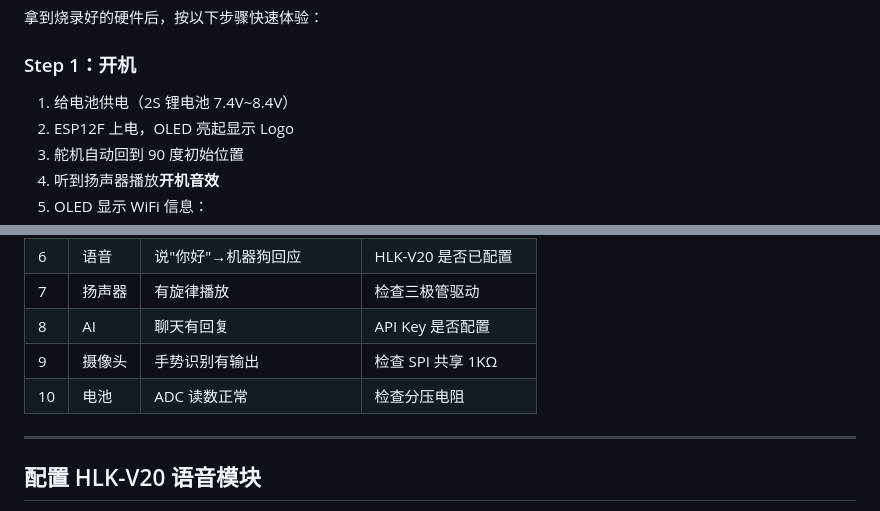
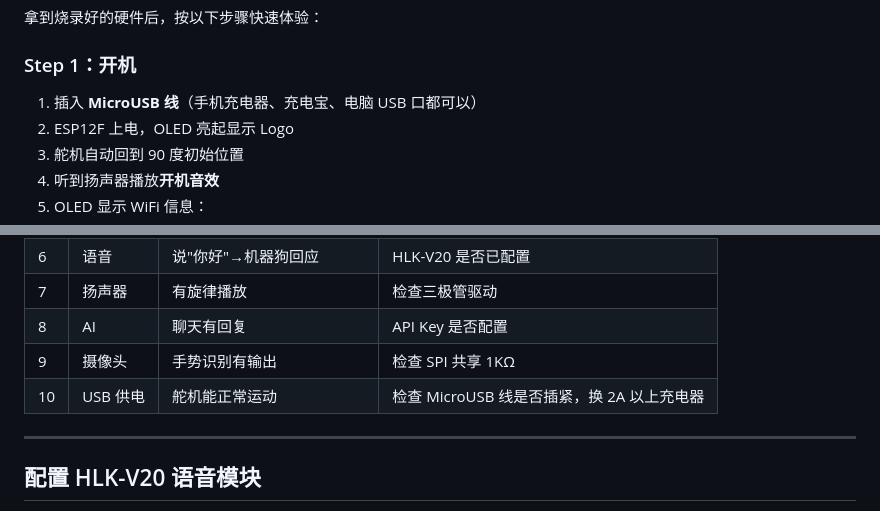
Before and after one commit to libing64/MindPaw-robot, a Markdown page: Docs/06_Quick_Start.md, 2 parts joined by grey strips. GitHub-like rendering.

```diff
--- a/Docs/06_Quick_Start.md
+++ b/Docs/06_Quick_Start.md
@@ -6,7 +6,7 @@
 
 ### Step 1：开机
 
-1. 给电池供电（2S 锂电池 7.4V~8.4V）
+1. 插入 **MicroUSB 线**（手机充电器、充电宝、电脑 USB 口都可以）
 2. ESP12F 上电，OLED 亮起显示 Logo
 3. 舵机自动回到 90 度初始位置
 4. 听到扬声器播放**开机音效**
@@ -69,7 +69,7 @@ WIFI CTRL
 | 7 | 扬声器 | 有旋律播放 | 检查三极管驱动 |
 | 8 | AI | 聊天有回复 | API Key 是否配置 |
 | 9 | 摄像头 | 手势识别有输出 | 检查 SPI 共享 1KΩ |
-| 10 | 电池 | ADC 读数正常 | 检查分压电阻 |
+| 10 | USB 供电 | 舵机能正常运动 | 检查 MicroUSB 线是否插紧，换 2A 以上充电器 |
 
 ---
 
```
Also changed, not shown: Docs/05_Assembly_Guide.md (+34 -2 lines), README.md (+27 -18 lines).
